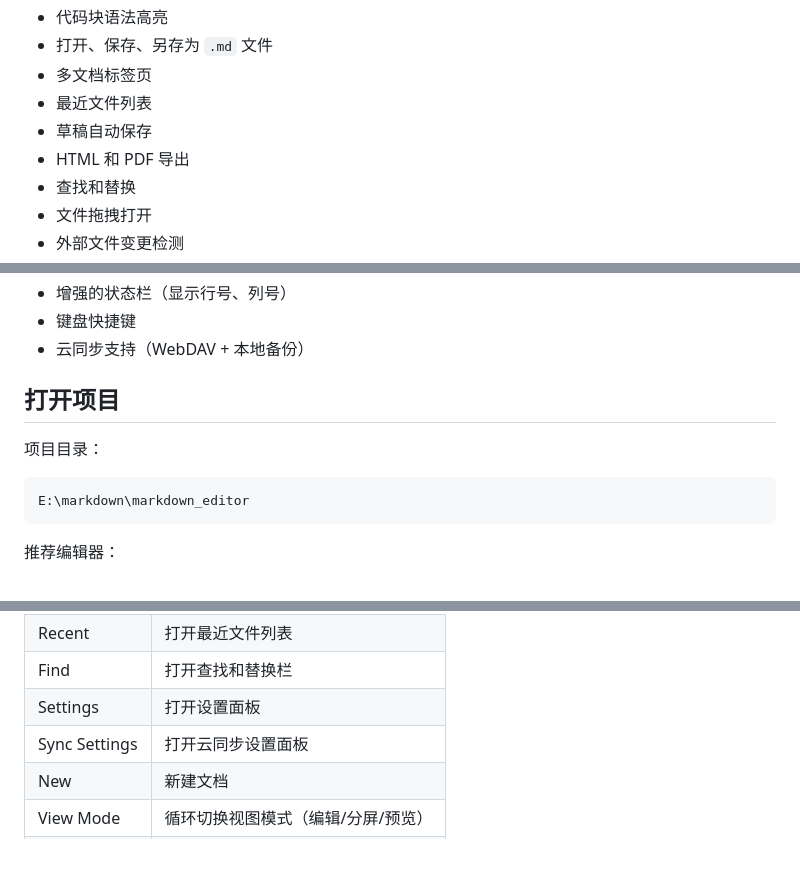
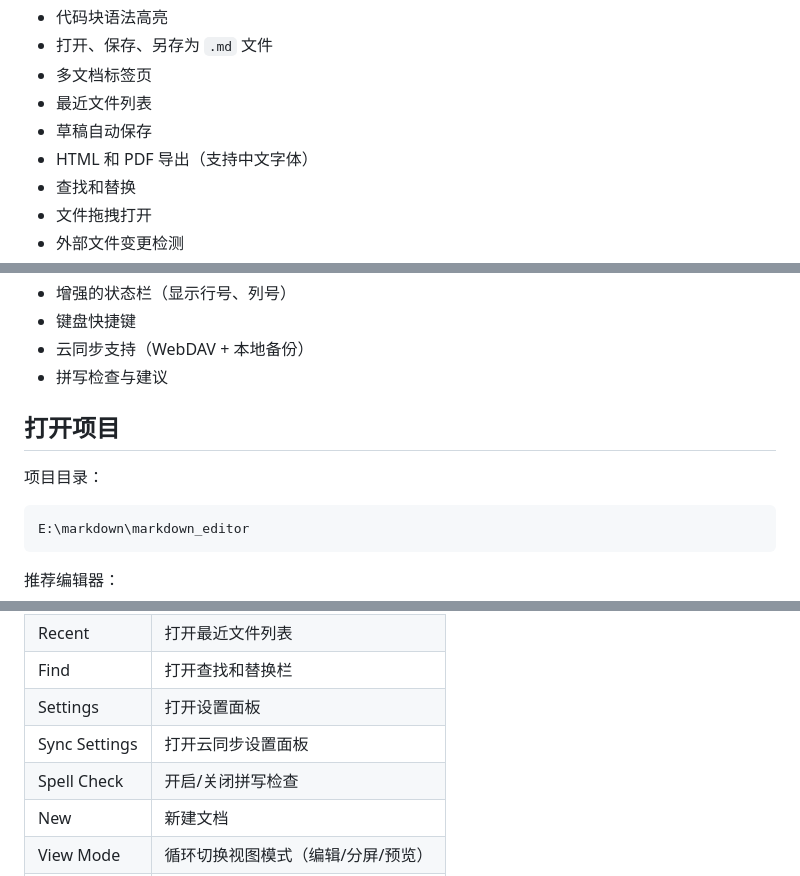
Before and after one commit to MingQiangChen/markdown_editor55, a Markdown page: docs/project_manual.md, 3 parts joined by grey strips. GitHub-like rendering; blank space fills up the shorter version.

````diff
--- a/docs/project_manual.md
+++ b/docs/project_manual.md
@@ -12,7 +12,7 @@ QLaw Markdown 是一个本地优先的 Markdown 编辑器。它可以编辑 Mark
 - 多文档标签页
 - 最近文件列表
 - 草稿自动保存
-- HTML 和 PDF 导出
+- HTML 和 PDF 导出（支持中文字体）
 - 查找和替换
 - 文件拖拽打开
 - 外部文件变更检测
@@ -29,11 +29,12 @@ QLaw Markdown 是一个本地优先的 Markdown 编辑器。它可以编辑 Mark
 - 增强的状态栏（显示行号、列号）
 - 键盘快捷键
 - 云同步支持（WebDAV + 本地备份）
+- 拼写检查与建议
 
 ## 打开项目
 
 项目目录：
-```ext
+```
 E:\markdown\markdown_editor
 ```
 
@@ -139,6 +141,7 @@ flutter run -d windows
 | Find | 打开查找和替换栏 |
 | Settings | 打开设置面板 |
 | Sync Settings | 打开云同步设置面板 |
+| Spell Check | 开启/关闭拼写检查 |
 | New | 新建文档 |
 | View Mode | 循环切换视图模式（编辑/分屏/预览） |
 | Word Wrap | 切换自动换行 |
````
Also changed, not shown: other parts of docs/project_manual.md (+20 -2 lines), README.md (+4 -2 lines).
